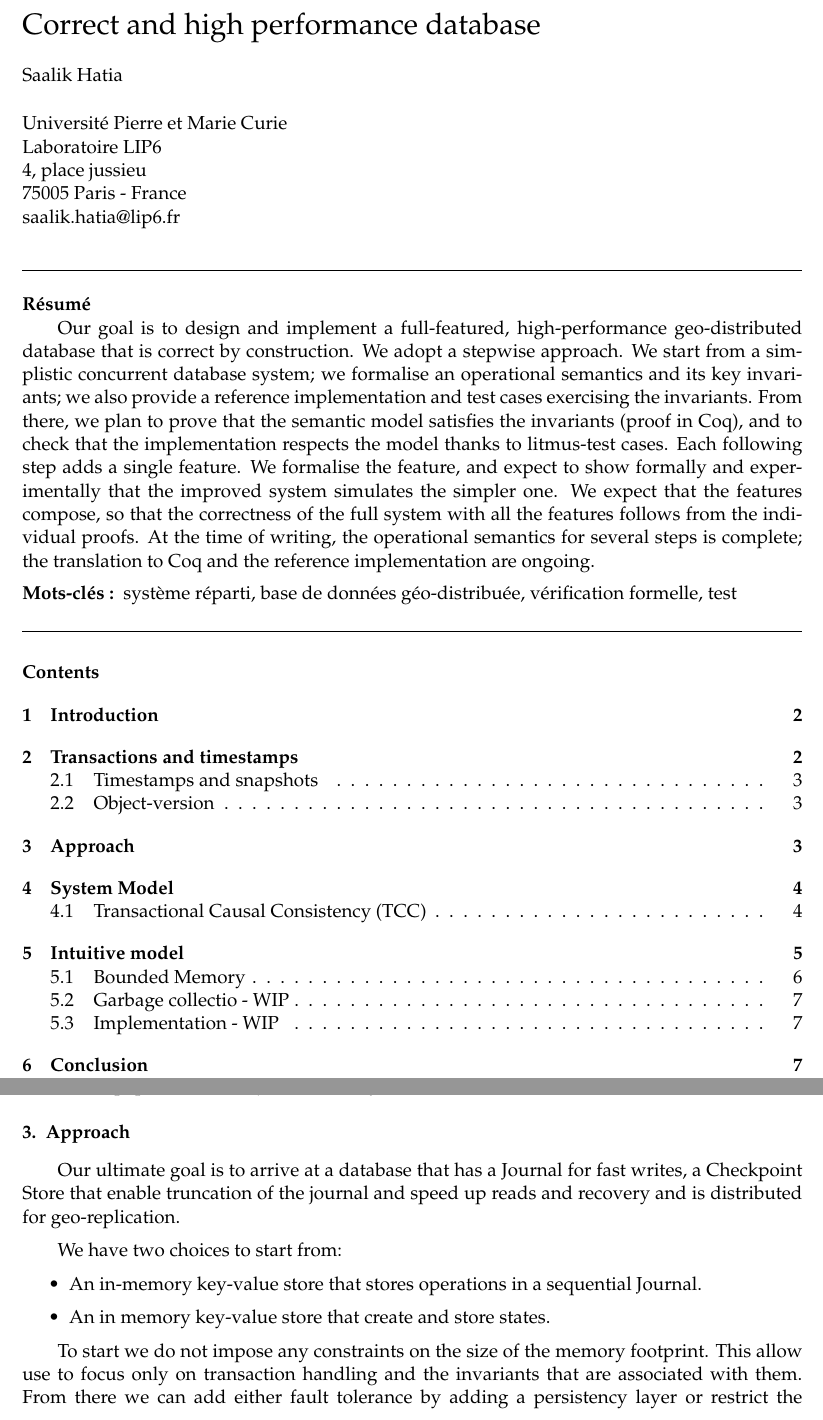
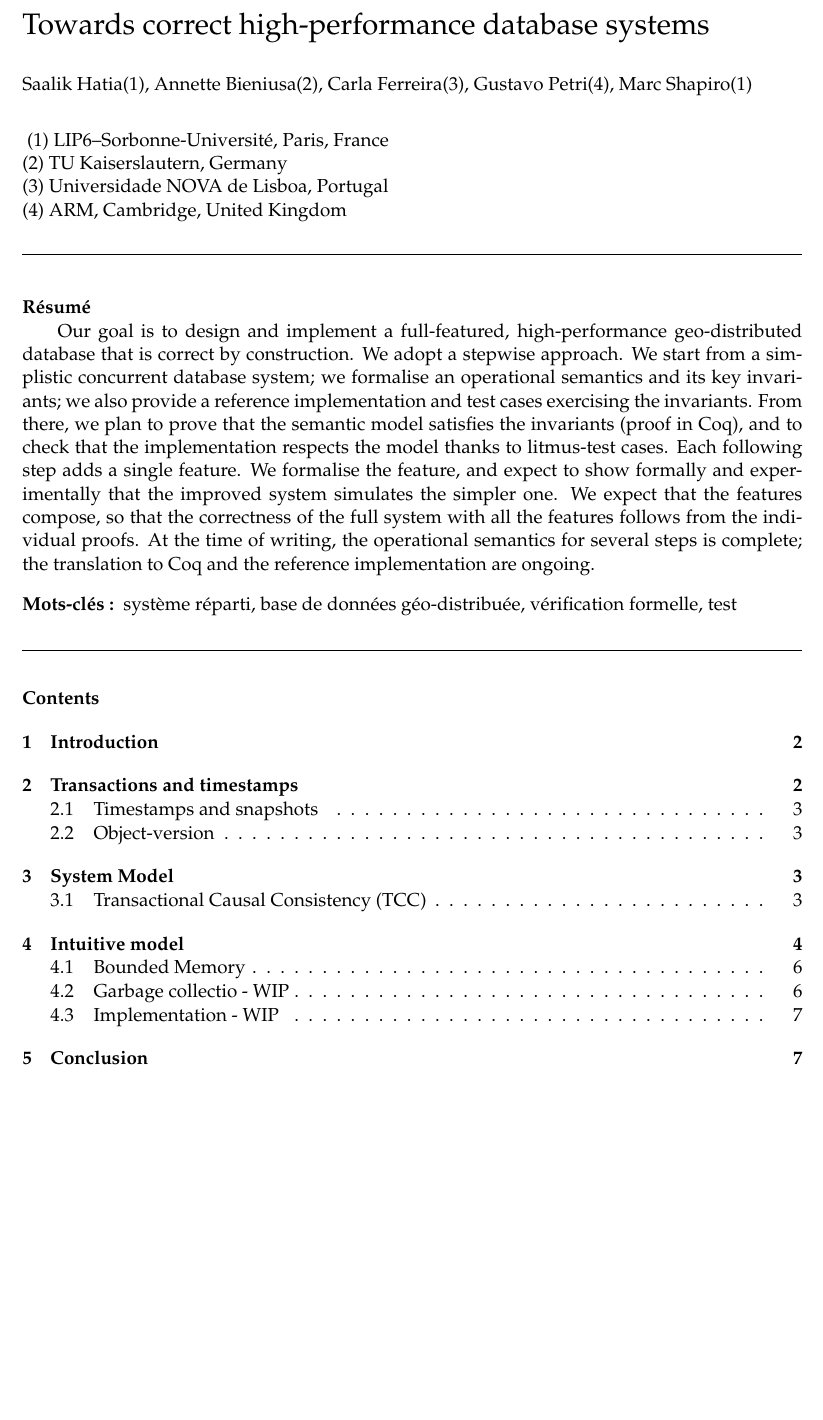
Before and after one commit to Saalik/MultiKVS, a LaTeX document (documents/compas2022/compas2022.tex): two parts of pages 1 and 3 of 7 before the commit and part of page 1 of 7 after it, the two joined at a grey line, cut at the place of the change, the shorter picture padded with empty space. Compiled offline with pdfLaTeX.

Commit message:
Title was missing

```diff
--- a/documents/compas2022/compas2022.tex
+++ b/documents/compas2022/compas2022.tex
@@ -19,17 +19,20 @@
 \toappear{1} % Conserver cette ligne pour la version finale
 
 \begin{document}
+\selectlanguage{english}
 
-\title{Correct and high performance database}
-\shorttitle{TCC}
+\title{Towards correct high-performance database systems}
+\shorttitle{Correct High-Performance DBMSs}
 
-\author{Saalik Hatia}%
+\author{Saalik Hatia(1), Annette Bieniusa(2), Carla Ferreira(3), Gustavo Petri(4), Marc Shapiro(1)}
 
-\address{Université Pierre et Marie Curie\\
-Laboratoire LIP6 \\
-4, place jussieu\\
-75005 Paris - France\\
-saalik.hatia@lip6.fr}
+
+\address{
+  (1)~LIP6--Sorbonne-Université, Paris, France  \\
+  (2)~TU Kaiserslautern, Germany \\
+  (3)~Universidade NOVA de Lisboa, Portugal \\
+  (4)~ARM, Cambridge, United Kingdom\\
+  }
 
 \date{\today}
 
@@ -189,20 +192,20 @@ Every update to an object creates its own version and to ensure that all transac
 
 In this paper we note object-version by $(key ,\tau_i)$.
 
-\section{Approach}
+% \section{Approach}
 
-Our ultimate goal is to arrive at a database that has a Journal for fast writes, a Checkpoint Store that enable truncation of the journal and speed up reads and recovery and is distributed for geo-replication.
+% Our ultimate goal is to arrive at a database that has a Journal for fast writes, a Checkpoint Store that enable truncation of the journal and speed up reads and recovery and is distributed for geo-replication.
 
-We have two choices to start from:
-\begin{itemize}
-  \item An in-memory key-value store that stores operations in a sequential Journal.
-  \item An in memory key-value store that create and store states.
-\end{itemize}
+% We have two choices to start from:
+% \begin{itemize}
+%   \item An in-memory key-value store that stores operations in a sequential Journal.
+%   \item An in memory key-value store that create and store states.
+% \end{itemize}
 
-To start we do not impose any constraints on the size of the memory footprint.
-This allow use to focus only on transaction handling and the invariants that are associated with them.
-From there we can add either fault tolerance by adding a persistency layer or restrict the amount of memory used by the database.
-The different transitions are represented in figure 1 \ref{fig:transitions}.
+% To start we do not impose any constraints on the size of the memory footprint.
+% This allow use to focus only on transaction handling and the invariants that are associated with them.
+% From there we can add either fault tolerance by adding a persistency layer or restrict the amount of memory used by the database.
+% The different transitions are represented in figure 1 \ref{fig:transitions}.
 
 \section{System Model}
 
```
Also changed, not shown: documents/compas2022/compas2022.tex (7 more changed lines).
